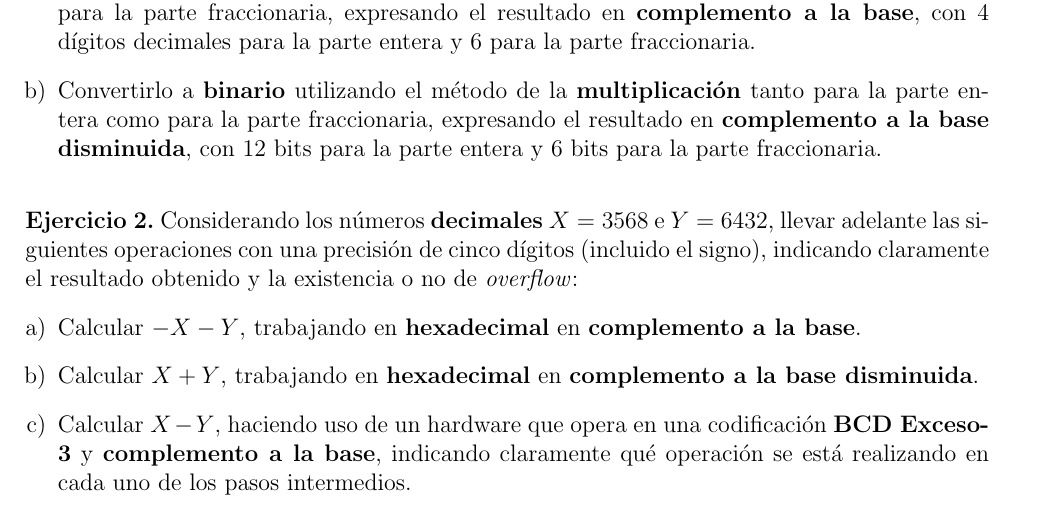
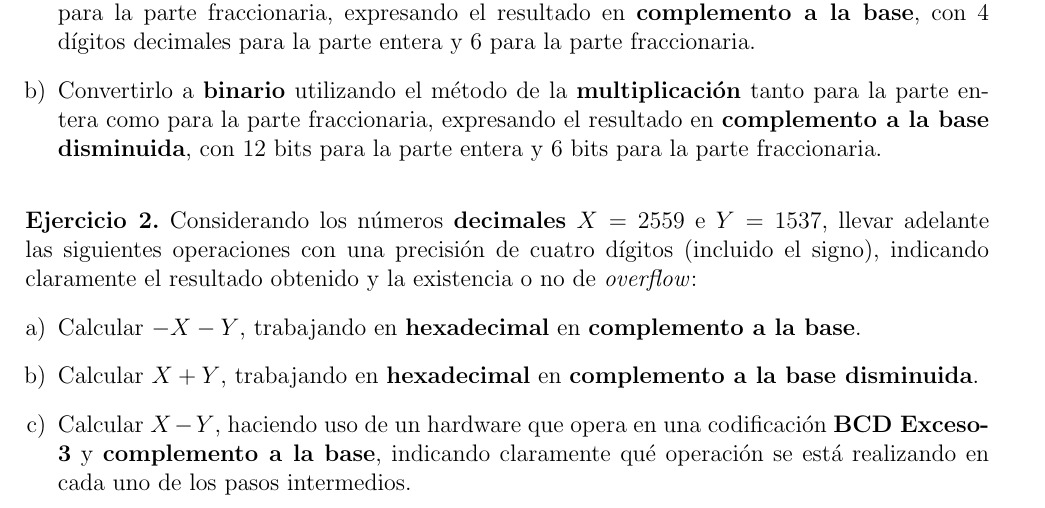
Before and after one commit to fedejoaquin/OC_2017, a LaTeX document (02-Parcial_1/P1.tex): part of the page, cut so that both start at the same text. Compiled offline with pdfLaTeX.

Commit message:
Fix valores ejercicio 2

```diff
--- a/02-Parcial_1/P1.tex
+++ b/02-Parcial_1/P1.tex
@@ -20,7 +20,7 @@
 	\item Convertirlo a \textbf{binario} utilizando el método de la \textbf{multiplicación} tanto para la parte entera como para la parte fraccionaria, expresando el resultado en \textbf{complemento a la base disminuida}, con 12 bits para la parte entera y 6 bits para la parte fraccionaria.
 \end{enumerate}
 
-\PEjercicio{2}Considerando los números {\textbf{decimales}} $X = 3568$ e $Y = 6432$, llevar adelante las siguientes operaciones con una precisión de cinco dígitos (incluido el signo), indicando claramente el resultado obtenido y la existencia o no de \emph{overflow}:
+\PEjercicio{2}Considerando los números {\textbf{decimales}} $X = 2559$ e $Y = 1537$, llevar adelante las siguientes operaciones con una precisión de cuatro dígitos (incluido el signo), indicando claramente el resultado obtenido y la existencia o no de \emph{overflow}:
 \begin{enumerate}[a)]
 	\item Calcular $- X - Y$, trabajando en \textbf{hexadecimal} en \textbf{complemento a la base}.
 	\item Calcular $ X + Y $, trabajando en \textbf{hexadecimal} en \textbf{complemento a la base disminuida}.
```
Also changed, not shown: 02-Parcial_1/P1.pdf, 2 other files.
